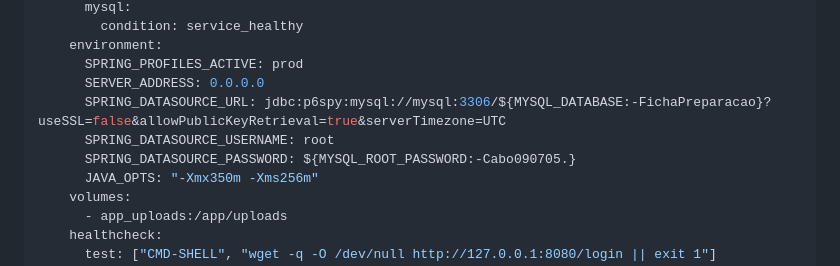
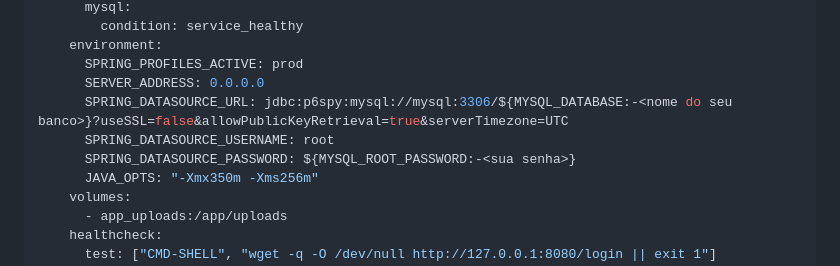
Before and after one commit to b3rnard0p/Victus, a Markdown page: README.md, the part around the change. GitHub-like rendering.

Commit message:
fix(README): ajuste do docker compose

```diff
--- a/README.md
+++ b/README.md
@@ -627,9 +627,9 @@ services:
     environment:
       SPRING_PROFILES_ACTIVE: prod
       SERVER_ADDRESS: 0.0.0.0
-      SPRING_DATASOURCE_URL: jdbc:p6spy:mysql://mysql:3306/${MYSQL_DATABASE:-FichaPreparacao}?useSSL=false&allowPublicKeyRetrieval=true&serverTimezone=UTC
+      SPRING_DATASOURCE_URL: jdbc:p6spy:mysql://mysql:3306/${MYSQL_DATABASE:-<nome do seu banco>}?useSSL=false&allowPublicKeyRetrieval=true&serverTimezone=UTC
       SPRING_DATASOURCE_USERNAME: root
-      SPRING_DATASOURCE_PASSWORD: ${MYSQL_ROOT_PASSWORD:-Cabo090705.}
+      SPRING_DATASOURCE_PASSWORD: ${MYSQL_ROOT_PASSWORD:-<sua senha>}
       JAVA_OPTS: "-Xmx350m -Xms256m"
     volumes:
       - app_uploads:/app/uploads
```
